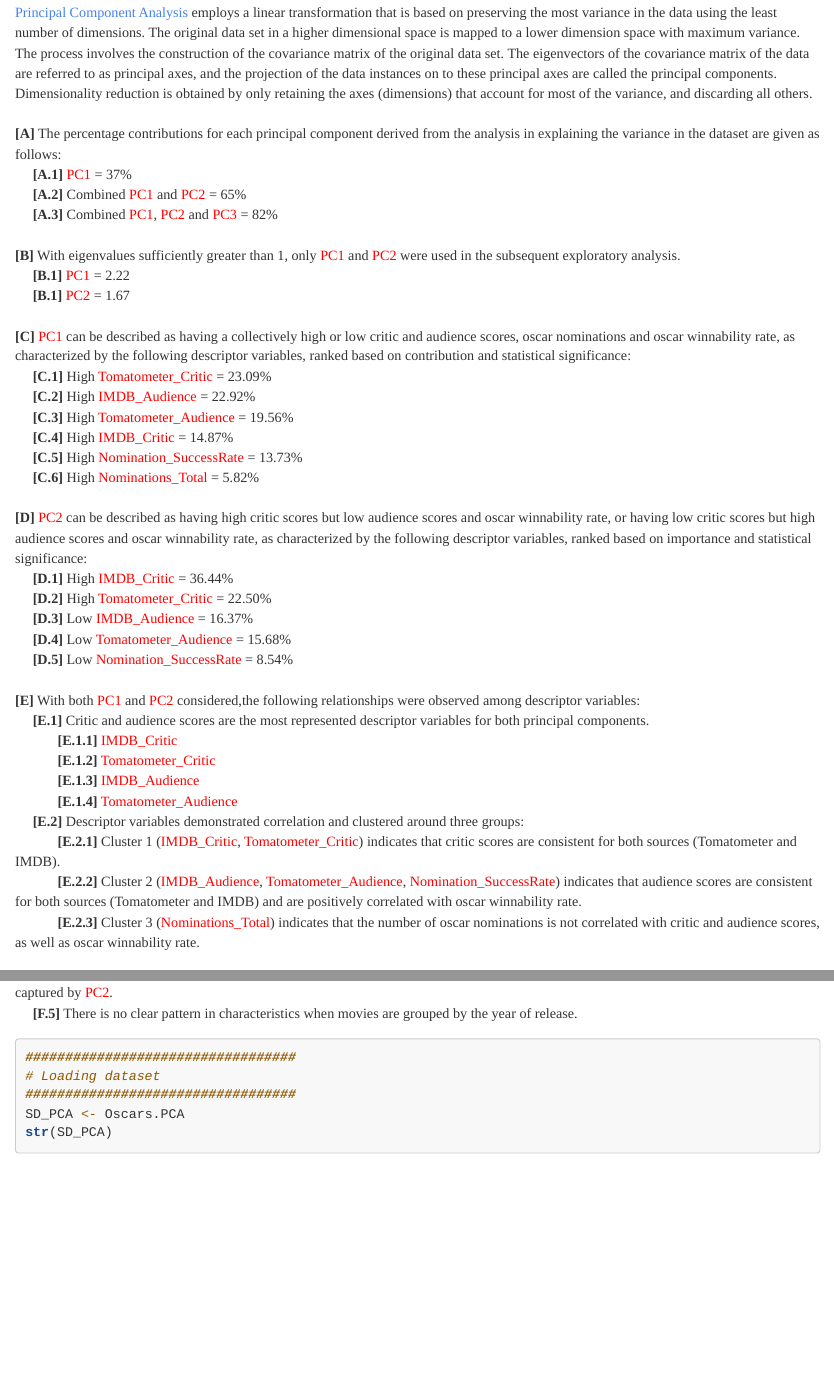
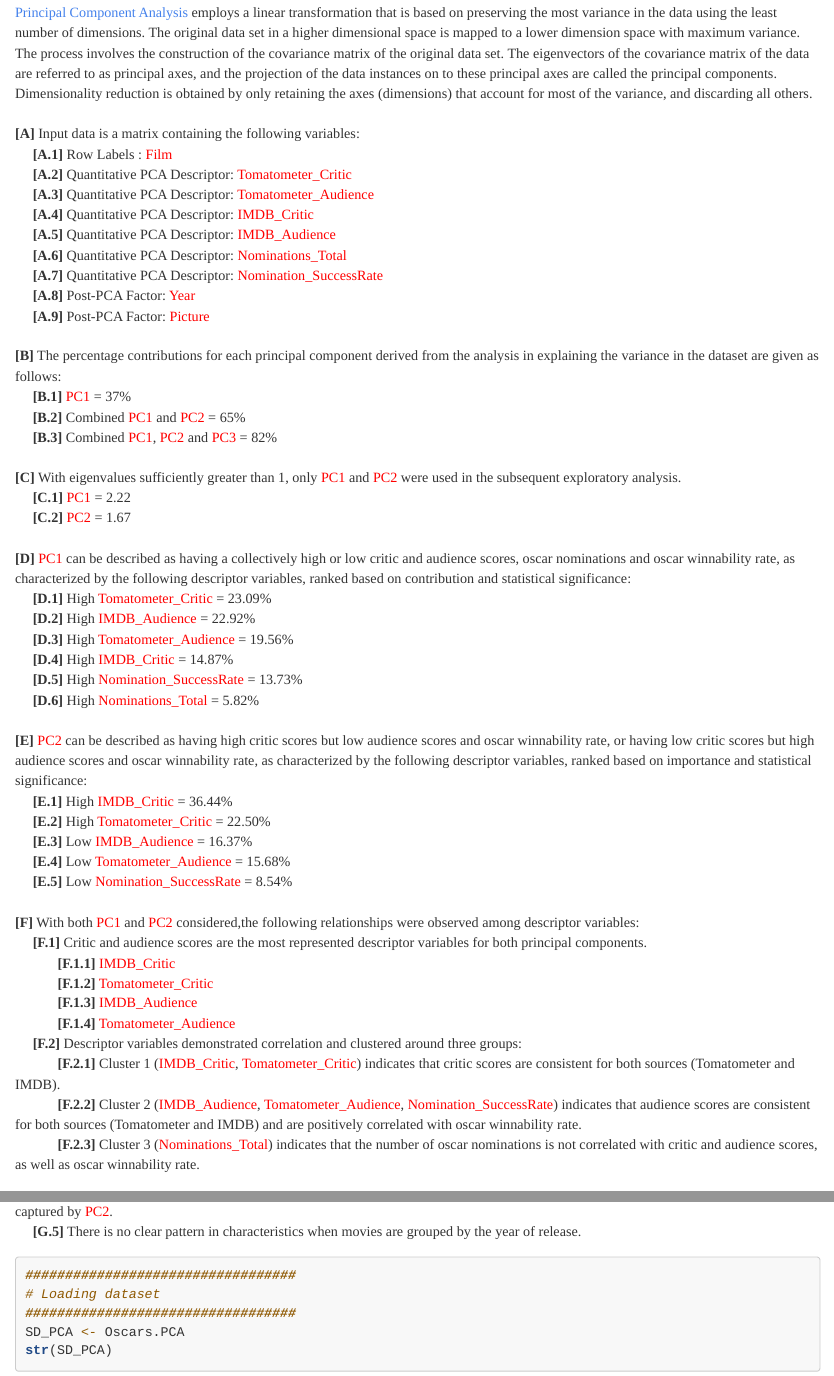
Before and after one commit to JohnPaulinePineda/Portfolio_Project_33, an R Markdown document (docs/index.Rmd): the page in a window 1100 px wide, from 7380 px down, and a second part further down, joined at a grey line. Rendered offline with R 4.5, knitr and Pandoc, with nearby package versions; some code elsewhere in the file could not run offline; a font, style sheet, LaTeX package, included part or bibliography that could not be used is replaced or left out; long lines of code are wrapped.

Commit message:
Formulated the HTML and RMD files
Formulated the HTML and RMD files

````diff
--- a/docs/index.Rmd
+++ b/docs/index.Rmd
@@ -639,11 +639,3 @@ EDA.PropTable.Function <- function(FactorVar) {
 |
 | [Principal Component Analysis](https://psycnet.apa.org/doiLanding?doi=10.1037%2Fh0071325) employs a linear transformation that is based on preserving the most variance in the data using the least number of dimensions. The original data set in a higher dimensional space is mapped to a lower dimension space with maximum variance. The process involves the construction of the covariance matrix of the original data set. The eigenvectors of the covariance matrix of the data are referred to as principal axes, and the projection of the data instances on to these principal axes are called the principal components. Dimensionality reduction is obtained by only retaining the axes (dimensions) that account for most of the variance, and discarding all others.
 |
-| **[A]** The percentage contributions for each principal component derived from the analysis in explaining the variance in the dataset are given as follows:
-|      **[A.1]** <span style="color: #FF0000">PC1</span> = 37%
-|      **[A.2]** Combined <span style="color: #FF0000">PC1</span> and <span style="color: #FF0000">PC2</span> = 65%
-|      **[A.3]** Combined <span style="color: #FF0000">PC1</span>, <span style="color: #FF0000">PC2</span> and <span style="color: #FF0000">PC3</span> = 82%
-|
-| **[B]** With eigenvalues sufficiently greater than 1, only <span style="color: #FF0000">PC1</span> and <span style="color: #FF0000">PC2</span> were used in the subsequent exploratory analysis.
-|      **[B.1]** <span style="color: #FF0000">PC1</span> = 2.22
-|      **[B.1]** <span style="color: #FF0000">PC2</span> = 1.67
@@ -659,6 +641,0 @@ EDA.PropTable.Function <- function(FactorVar) {
-| **[D]** <span style="color: #FF0000">PC2</span> can be described as having high critic scores but low audience scores and oscar winnability rate, or having low critic scores but high audience scores and oscar winnability rate, as characterized by the following descriptor variables, ranked based on importance and statistical significance:
-|      **[D.1]** High <span style="color: #FF0000">IMDB_Critic</span> = 36.44%
-|      **[D.2]** High <span style="color: #FF0000">Tomatometer_Critic</span> = 22.50%
-|      **[D.3]** Low <span style="color: #FF0000">IMDB_Audience</span> = 16.37%
-|      **[D.4]** Low <span style="color: #FF0000">Tomatometer_Audience</span> = 15.68%
-|      **[D.5]** Low <span style="color: #FF0000">Nomination_SuccessRate</span> = 8.54%
@@ -682 +642,45 @@ EDA.PropTable.Function <- function(FactorVar) {
-|      **[F.5]** There is no clear pattern in characteristics when movies are grouped by the year of release.
+| **[A]** Input data is a matrix containing the following variables:
+|      **[A.1]** Row Labels : <span style="color: #FF0000">Film</span>
+|      **[A.2]** Quantitative PCA Descriptor: <span style="color: #FF0000">Tomatometer_Critic</span>
+|      **[A.3]** Quantitative PCA Descriptor: <span style="color: #FF0000">Tomatometer_Audience</span>
+|      **[A.4]** Quantitative PCA Descriptor: <span style="color: #FF0000">IMDB_Critic</span>
+|      **[A.5]** Quantitative PCA Descriptor: <span style="color: #FF0000">IMDB_Audience</span>
+|      **[A.6]** Quantitative PCA Descriptor: <span style="color: #FF0000">Nominations_Total</span>
+|      **[A.7]** Quantitative PCA Descriptor: <span style="color: #FF0000">Nomination_SuccessRate</span>
+|      **[A.8]** Post-PCA Factor: <span style="color: #FF0000">Year</span>
+|      **[A.9]** Post-PCA Factor: <span style="color: #FF0000">Picture</span>
+|
+| **[B]** The percentage contributions for each principal component derived from the analysis in explaining the variance in the dataset are given as follows:
+|      **[B.1]** <span style="color: #FF0000">PC1</span> = 37%
+|      **[B.2]** Combined <span style="color: #FF0000">PC1</span> and <span style="color: #FF0000">PC2</span> = 65%
+|      **[B.3]** Combined <span style="color: #FF0000">PC1</span>, <span style="color: #FF0000">PC2</span> and <span style="color: #FF0000">PC3</span> = 82%
+|
+| **[C]** With eigenvalues sufficiently greater than 1, only <span style="color: #FF0000">PC1</span> and <span style="color: #FF0000">PC2</span> were used in the subsequent exploratory analysis.
+|      **[C.1]** <span style="color: #FF0000">PC1</span> = 2.22
+|      **[C.2]** <span style="color: #FF0000">PC2</span> = 1.67
+|
+| **[D]** <span style="color: #FF0000">PC1</span> can be described as having a collectively high or low critic and audience scores, oscar nominations and oscar winnability rate, as characterized by the following descriptor variables, ranked based on contribution and statistical significance:
+|      **[D.1]** High <span style="color: #FF0000">Tomatometer_Critic</span> = 23.09%
+|      **[D.2]** High <span style="color: #FF0000">IMDB_Audience</span> = 22.92%
+|      **[D.3]** High <span style="color: #FF0000">Tomatometer_Audience</span> = 19.56%
+|      **[D.4]** High <span style="color: #FF0000">IMDB_Critic</span> = 14.87%
+|      **[D.5]** High <span style="color: #FF0000">Nomination_SuccessRate</span> = 13.73%
+|      **[D.6]** High <span style="color: #FF0000">Nominations_Total</span> = 5.82%
+|
+| **[E]** <span style="color: #FF0000">PC2</span> can be described as having high critic scores but low audience scores and oscar winnability rate, or having low critic scores but high audience scores and oscar winnability rate, as characterized by the following descriptor variables, ranked based on importance and statistical significance:
+|      **[E.1]** High <span style="color: #FF0000">IMDB_Critic</span> = 36.44%
+|      **[E.2]** High <span style="color: #FF0000">Tomatometer_Critic</span> = 22.50%
+|      **[E.3]** Low <span style="color: #FF0000">IMDB_Audience</span> = 16.37%
+|      **[E.4]** Low <span style="color: #FF0000">Tomatometer_Audience</span> = 15.68%
+|      **[E.5]** Low <span style="color: #FF0000">Nomination_SuccessRate</span> = 8.54%
+|
+| **[F]** With both <span style="color: #FF0000">PC1</span> and <span style="color: #FF0000">PC2</span> considered,the following relationships were observed among descriptor variables:
+|      **[F.1]** Critic and audience scores are the most represented descriptor variables for both principal components.
+|             **[F.1.1]** <span style="color: #FF0000">IMDB_Critic</span>
+|             **[F.1.2]** <span style="color: #FF0000">Tomatometer_Critic</span>
+|             **[F.1.3]** <span style="color: #FF0000">IMDB_Audience</span>
+|             **[F.1.4]** <span style="color: #FF0000">Tomatometer_Audience</span>
+|      **[F.2]** Descriptor variables demonstrated correlation and clustered around three groups:
+|             **[F.2.1]** Cluster 1 (<span style="color: #FF0000">IMDB_Critic</span>, <span style="color: #FF0000">Tomatometer_Critic</span>) indicates that critic scores are consistent for both sources (Tomatometer and IMDB).
+|             **[F.2.2]** Cluster 2 (<span style="color: #FF0000">IMDB_Audience</span>, <span style="color: #FF0000">Tomatometer_Audience</span>, <span style="color: #FF0000">Nomination_SuccessRate</span>) indicates that audience scores are consistent for both sources (Tomatometer and IMDB) and are positively correlated with oscar winnability rate.
+|             **[F.2.3]** Cluster 3 (<span style="color: #FF0000">Nominations_Total</span>) indicates that the number of oscar nominations is not correlated with critic and audience scores, as well as oscar winnability rate.
@@ -683,3 +693,4 @@ EDA.PropTable.Function <- function(FactorVar) {
+|      **[G.5]** There is no clear pattern in characteristics when movies are grouped by the year of release.
 |
 ```{r section_1.5.1, warning=FALSE, message=FALSE}
 ##################################
````
Also changed, not shown: docs/index.Rmd (32 more changed lines).
